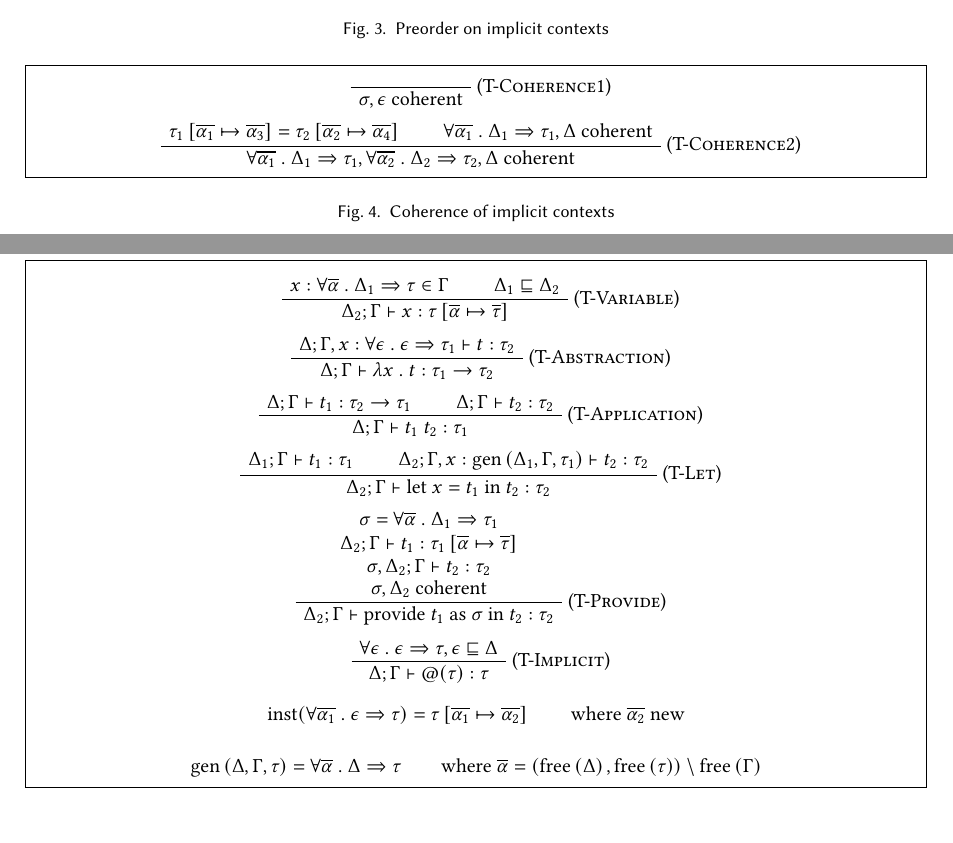
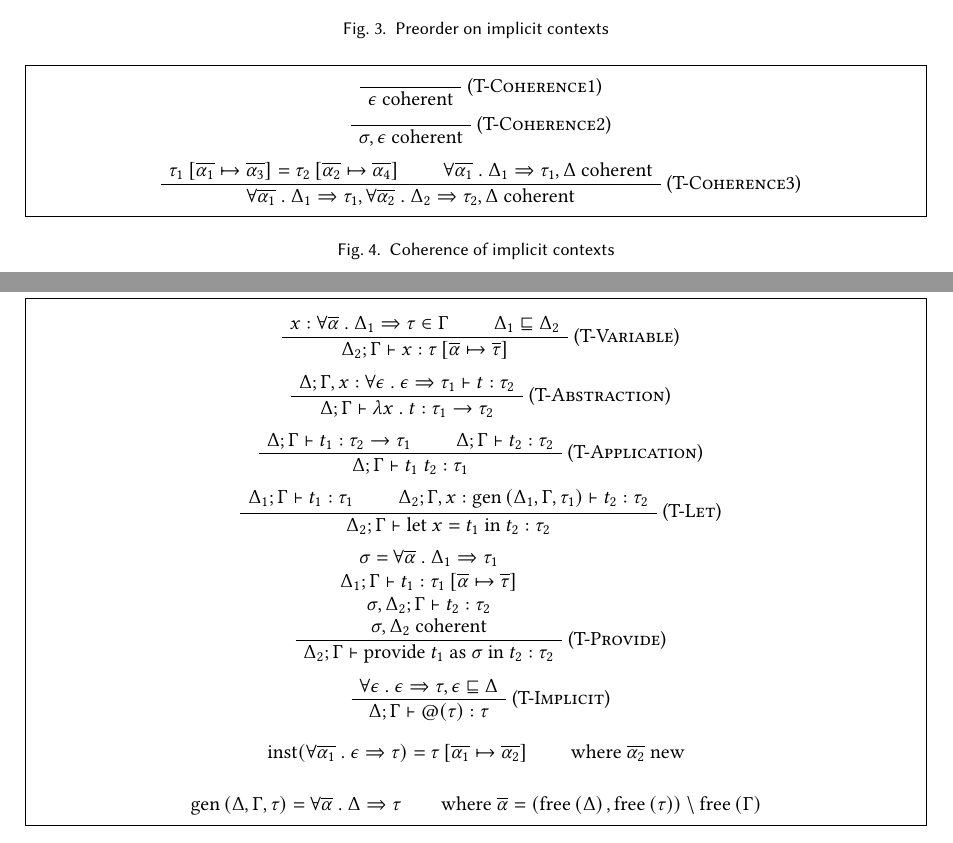
Before and after one commit to stepchowfun/polymorphism-paper, a LaTeX paper (main.tex): two parts of pages 2 and 3 of 4, joined at a grey line, cut so that both start at the same text, the shorter picture padded with empty space. Compiled offline with pdfLaTeX.

Commit message:
Fix some bugs

```diff
--- a/main.tex
+++ b/main.tex
@@ -251,13 +251,19 @@
       \begin{prooftree}
         \AxiomC{}
         \RightLabel{(\textsc{T-Coherence1})}
+        \UnaryInfC{$\epsilon$ coherent}
+      \end{prooftree}
+
+      \begin{prooftree}
+        \AxiomC{}
+        \RightLabel{(\textsc{T-Coherence2})}
         \UnaryInfC{$\sigma, \epsilon$ coherent}
       \end{prooftree}
 
       \begin{prooftree}
           \AxiomC{$\sub{\tau_1}{\overline{\alpha_1}}{\overline{\alpha_3}} = \sub{\tau_2}{\overline{\alpha_2}}{\overline{\alpha_4}}$}
           \AxiomC{$\tabs{\overline{\alpha_1}}{\Delta_1}{\tau_1}, \Delta$ coherent}
-        \RightLabel{(\textsc{T-Coherence2})}
+        \RightLabel{(\textsc{T-Coherence3})}
         \BinaryInfC{$\tabs{\overline{\alpha_1}}{\Delta_1}{\tau_1}, \tabs{\overline{\alpha_2}}{\Delta_2}{\tau_2}, \Delta$ coherent}
       \end{prooftree}
 
@@ -297,7 +303,7 @@
       \end{prooftree}
 
       \begin{prooftree}
-          \AxiomC{\Shortstack[c]{{$\sigma = \tabs{\overline{\alpha}}{\Delta_1}{\tau_1}$} {$\entails{\Delta_2; \Gamma}{\hastype{t_1}{\sub{\tau_1}{\overline{\alpha}}{\overline{\tau}}}}$} {$\entails{\sigma, \Delta_2; \Gamma}{\hastype{t_2}{\tau_2}}$} {$\sigma, \Delta_2$ coherent}}}
+          \AxiomC{\Shortstack[c]{{$\sigma = \tabs{\overline{\alpha}}{\Delta_1}{\tau_1}$} {$\entails{\Delta_1; \Gamma}{\hastype{t_1}{\sub{\tau_1}{\overline{\alpha}}{\overline{\tau}}}}$} {$\entails{\sigma, \Delta_2; \Gamma}{\hastype{t_2}{\tau_2}}$} {$\sigma, \Delta_2$ coherent}}}
         \RightLabel{(\textsc{T-Provide})}
         \UnaryInfC{$\entails{\Delta_2; \Gamma}{\hastype{\provide{t_1}{\sigma}{t_2}}{\tau_2}}$}
       \end{prooftree}
```
